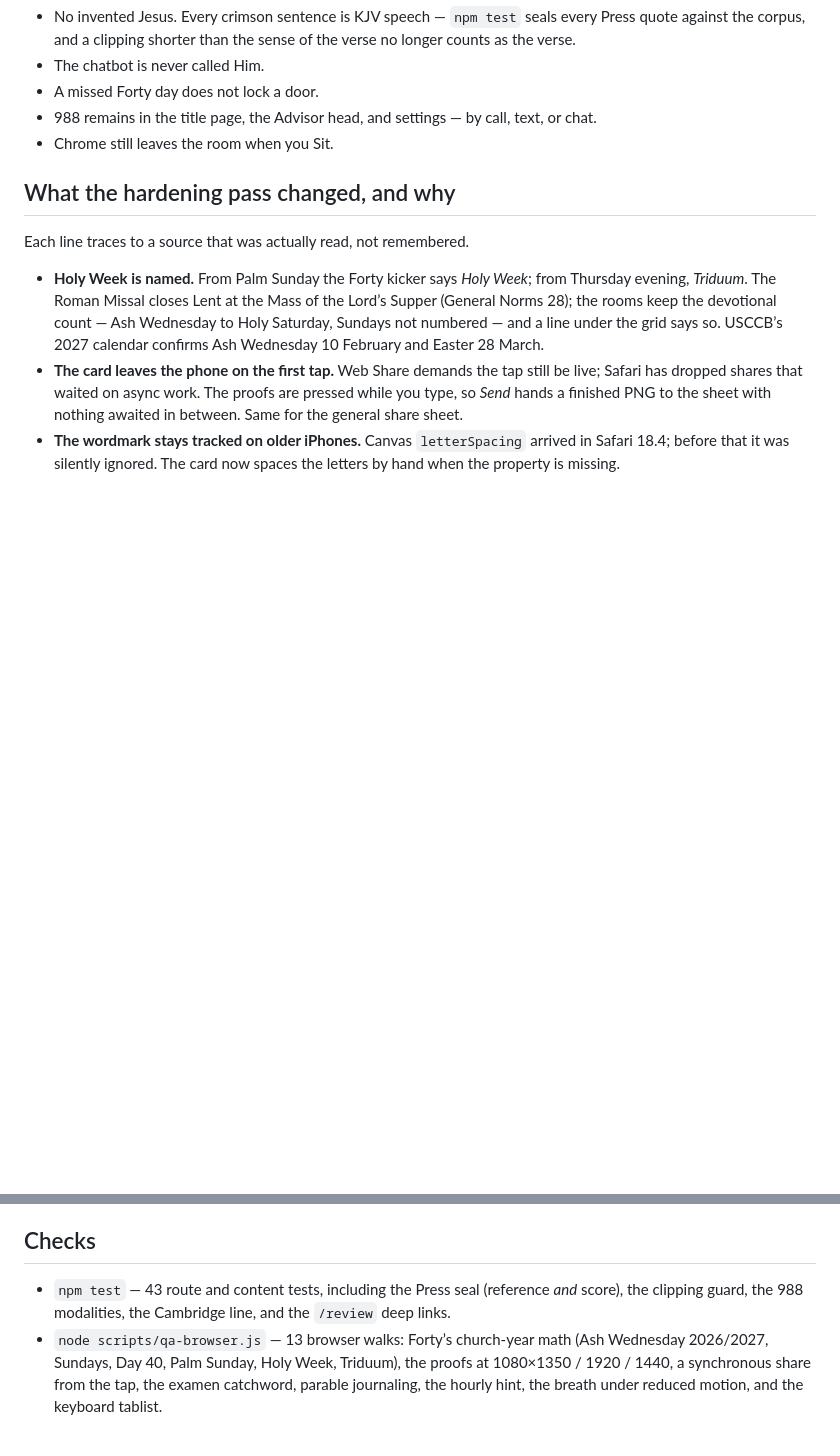
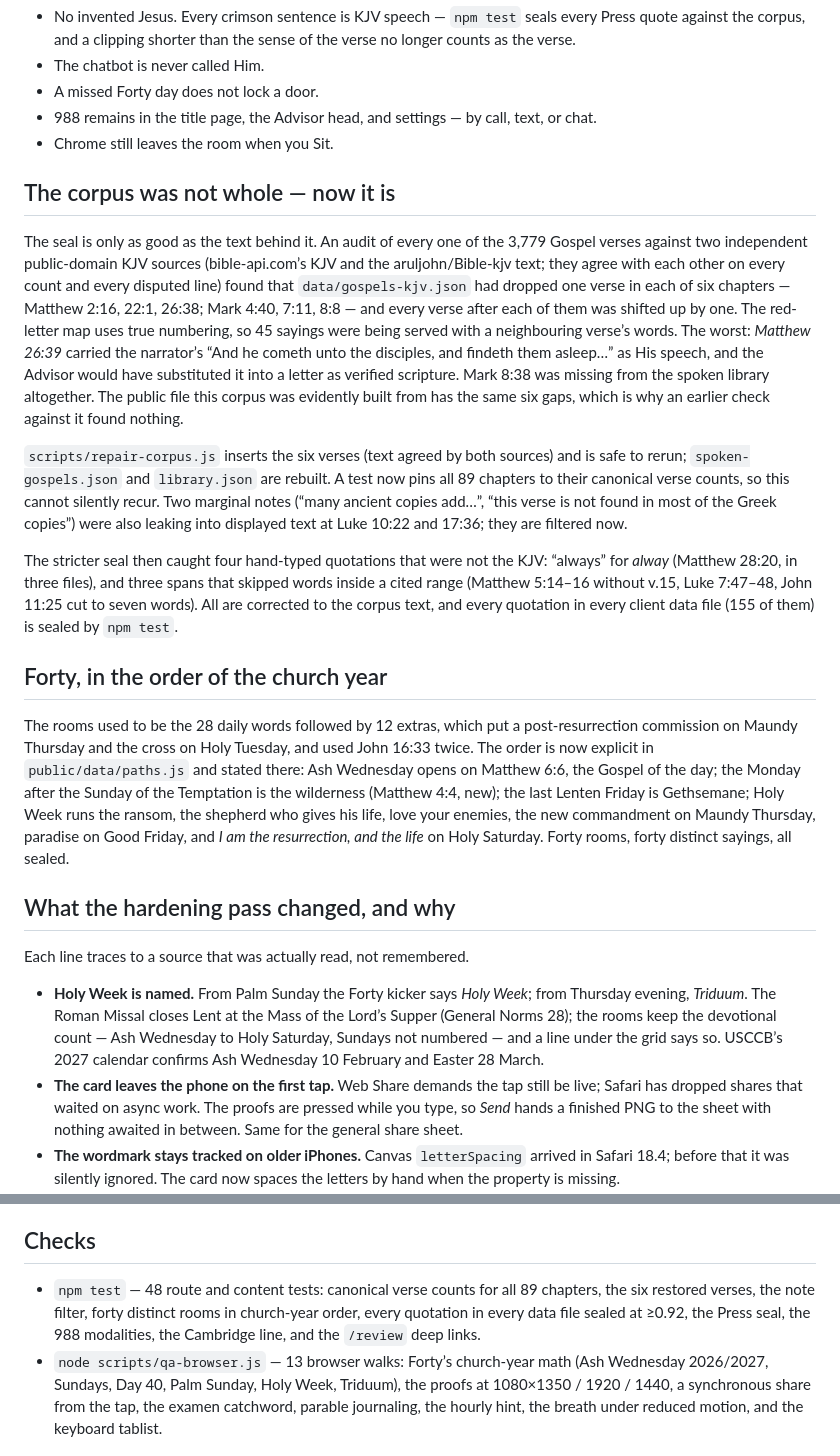
Before and after one commit to eyoitsmedean/Ai, a Markdown page: REVIEW.md, 2 parts joined by grey strips. GitHub-like rendering; blank space fills up the shorter version.

Commit message:
REVIEW: record the corpus audit and the Forty order
Co-authored-by: eyoitsmedean <eyoitsmedean@users.noreply.github.com>

```diff
--- a/REVIEW.md
+++ b/REVIEW.md
@@ -36,6 +36,18 @@ Season paper: `/review?season=lent` (also previews Forty *in* Lent) · `advent`
 - 988 remains in the title page, the Advisor head, and settings — by call, text, or chat.
 - Chrome still leaves the room when you Sit.
 
+## The corpus was not whole — now it is
+
+The seal is only as good as the text behind it. An audit of every one of the 3,779 Gospel verses against two independent public-domain KJV sources (bible-api.com’s KJV and the aruljohn/Bible-kjv text; they agree with each other on every count and every disputed line) found that `data/gospels-kjv.json` had dropped one verse in each of six chapters — Matthew 2:16, 22:1, 26:38; Mark 4:40, 7:11, 8:8 — and every verse after each of them was shifted up by one. The red-letter map uses true numbering, so 45 sayings were being served with a neighbouring verse’s words. The worst: *Matthew 26:39* carried the narrator’s “And he cometh unto the disciples, and findeth them asleep…” as His speech, and the Advisor would have substituted it into a letter as verified scripture. Mark 8:38 was missing from the spoken library altogether. The public file this corpus was evidently built from has the same six gaps, which is why an earlier check against it found nothing.
+
+`scripts/repair-corpus.js` inserts the six verses (text agreed by both sources) and is safe to rerun; `spoken-gospels.json` and `library.json` are rebuilt. A test now pins all 89 chapters to their canonical verse counts, so this cannot silently recur. Two marginal notes (“many ancient copies add…”, “this verse is not found in most of the Greek copies”) were also leaking into displayed text at Luke 10:22 and 17:36; they are filtered now.
+
+The stricter seal then caught four hand-typed quotations that were not the KJV: “always” for *alway* (Matthew 28:20, in three files), and three spans that skipped words inside a cited range (Matthew 5:14–16 without v.15, Luke 7:47–48, John 11:25 cut to seven words). All are corrected to the corpus text, and every quotation in every client data file (155 of them) is sealed by `npm test`.
+
+## Forty, in the order of the church year
+
+The rooms used to be the 28 daily words followed by 12 extras, which put a post-resurrection commission on Maundy Thursday and the cross on Holy Tuesday, and used John 16:33 twice. The order is now explicit in `public/data/paths.js` and stated there: Ash Wednesday opens on Matthew 6:6, the Gospel of the day; the Monday after the Sunday of the Temptation is the wilderness (Matthew 4:4, new); the last Lenten Friday is Gethsemane; Holy Week runs the ransom, the shepherd who gives his life, love your enemies, the new commandment on Maundy Thursday, paradise on Good Friday, and *I am the resurrection, and the life* on Holy Saturday. Forty rooms, forty distinct sayings, all sealed.
+
 ## What the hardening pass changed, and why
 
 Each line traces to a source that was actually read, not remembered.
@@ -57,5 +69,5 @@ Each line traces to a source that was actually read, not remembered.
 
 ## Checks
 
-- `npm test` — 43 route and content tests, including the Press seal (reference *and* score), the clipping guard, the 988 modalities, the Cambridge line, and the `/review` deep links.
+- `npm test` — 48 route and content tests: canonical verse counts for all 89 chapters, the six restored verses, the note filter, forty distinct rooms in church-year order, every quotation in every data file sealed at ≥0.92, the Press seal, the 988 modalities, the Cambridge line, and the `/review` deep links.
 - `node scripts/qa-browser.js` — 13 browser walks: Forty’s church-year math (Ash Wednesday 2026/2027, Sundays, Day 40, Palm Sunday, Holy Week, Triduum), the proofs at 1080×1350 / 1920 / 1440, a synchronous share from the tap, the examen catchword, parable journaling, the hourly hint, the breath under reduced motion, and the keyboard tablist.
```
